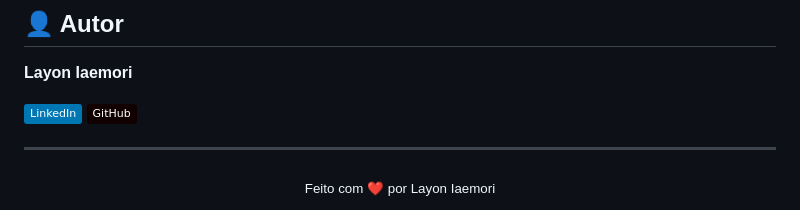
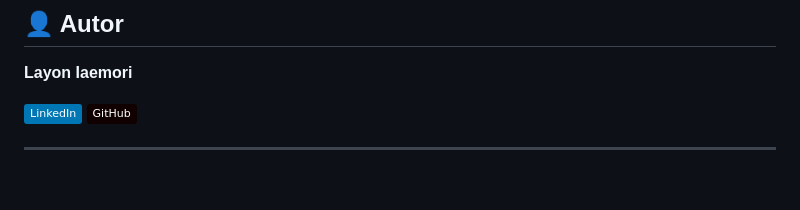
Before and after one commit to LayonIaemori/word-game, a Markdown page: README.md, the part around the change. GitHub-like rendering; badges without logos; blank space fills up the shorter version.

```diff
--- a/README.md
+++ b/README.md
@@ -127,5 +127,5 @@ python word_game.py
 ---
 
 <div align="center">
-  <sub>Feito com ❤️ por Layon Iaemori</sub>
+  <sub></sub>
 </div>
```
